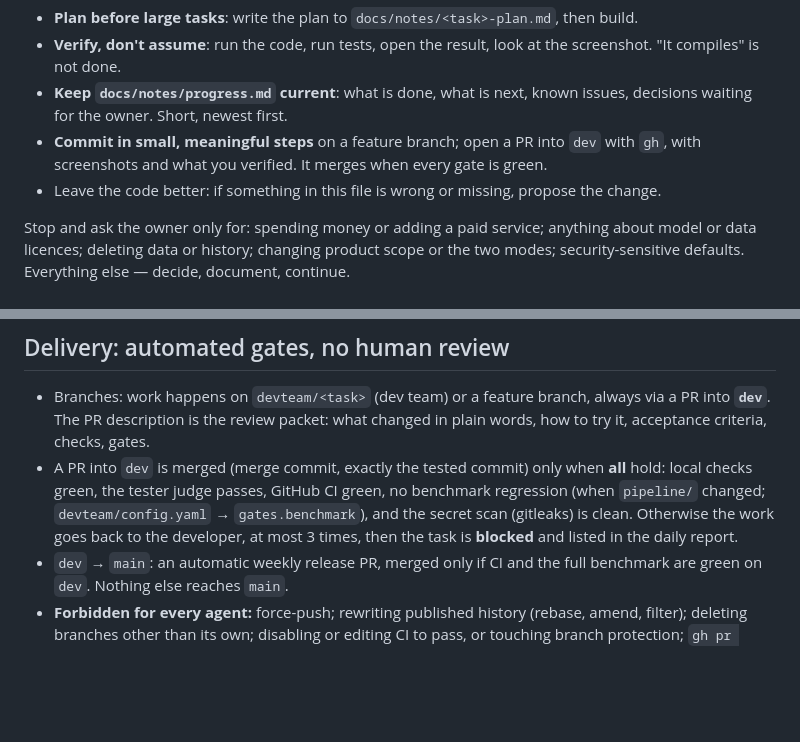
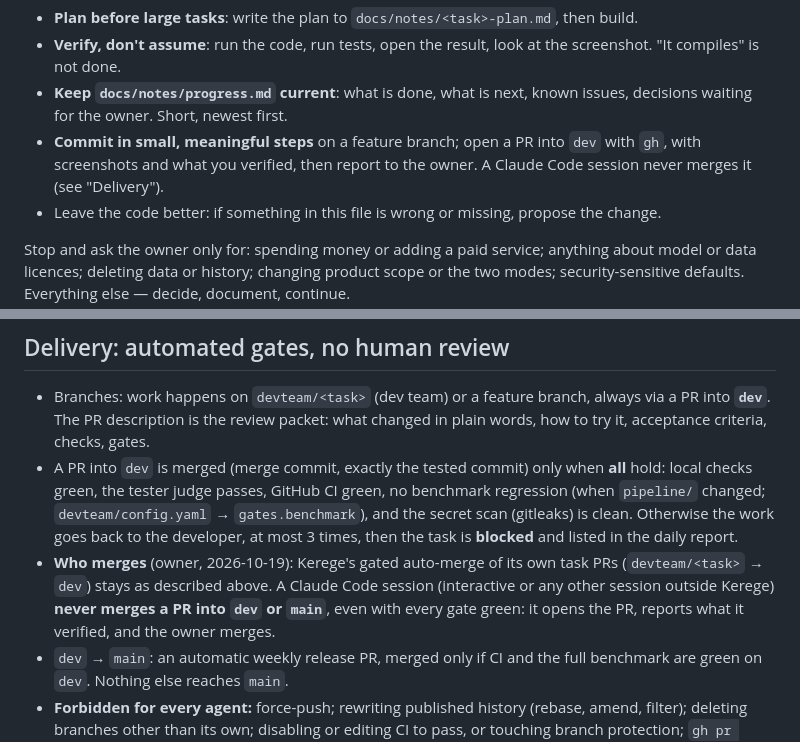
Before and after one commit to IzbassarO/qarau, a Markdown page: CLAUDE.md, 2 parts joined by grey strips. GitHub-like rendering; blank space fills up the shorter version.

Commit message:
CLAUDE.md: Claude Code sessions never merge PRs; the owner merges
Kerege's gated auto-merge of its own task PRs into dev is unchanged.

Co-Authored-By: Claude Opus 5.5 <noreply@anthropic.com>

```diff
--- a/CLAUDE.md
+++ b/CLAUDE.md
@@ -175,7 +175,8 @@ You must:
 - **Keep `docs/notes/progress.md` current**: what is done, what is next, known issues,
   decisions waiting for the owner. Short, newest first.
 - **Commit in small, meaningful steps** on a feature branch; open a PR into `dev` with `gh`,
-  with screenshots and what you verified. It merges when every gate is green.
+  with screenshots and what you verified, then report to the owner. A Claude Code session
+  never merges it (see "Delivery").
 - Leave the code better: if something in this file is wrong or missing, propose the change.
 
 Stop and ask the owner only for: spending money or adding a paid service; anything about
@@ -192,6 +193,10 @@ modes; security-sensitive defaults. Everything else — decide, document, contin
   (when `pipeline/` changed; `devteam/config.yaml` → `gates.benchmark`), and the secret scan
   (gitleaks) is clean. Otherwise the work goes back to the developer, at most 3 times,
   then the task is **blocked** and listed in the daily report.
+- **Who merges** (owner, 2026-10-19): Kerege's gated auto-merge of its own task PRs
+  (`devteam/<task>` → `dev`) stays as described above. A Claude Code session (interactive or
+  any other session outside Kerege) **never merges a PR into `dev` or `main`**, even with every
+  gate green: it opens the PR, reports what it verified, and the owner merges.
 - `dev` → `main`: an automatic weekly release PR, merged only if CI and the full benchmark
   are green on `dev`. Nothing else reaches `main`.
 - **Forbidden for every agent:** force-push; rewriting published history (rebase, amend,
```
